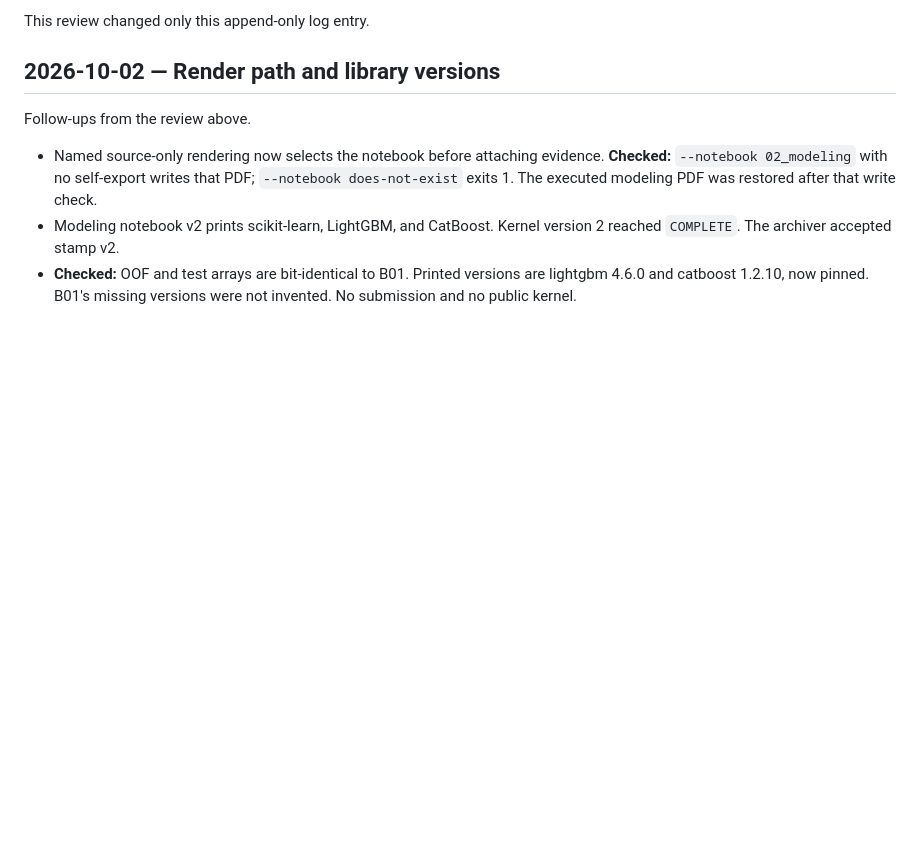
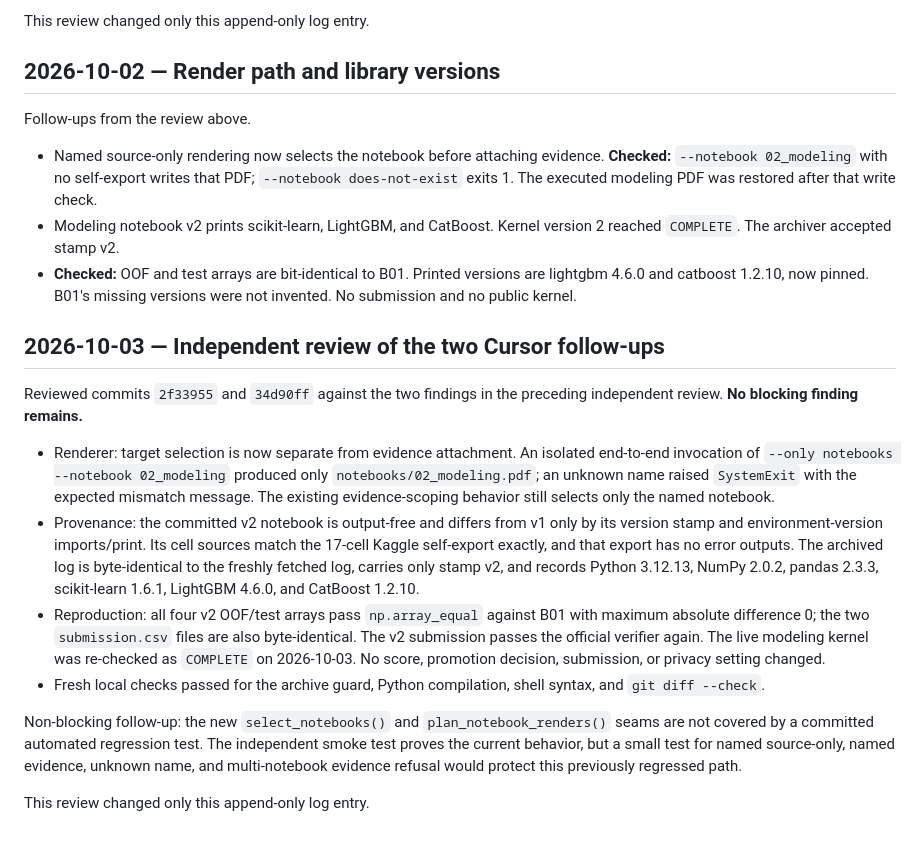
Before and after one commit to tuannm3812/kaggle-s6e10-predicting-airline-satisfaction, a Markdown page: docs/6_agent_log.md, the part around the change. GitHub-like rendering; blank space fills up the shorter version.

Commit message:
docs(log): record the renderer and provenance review
Co-authored-by: Cursor <cursoragent@cursor.com>

```diff
--- a/docs/6_agent_log.md
+++ b/docs/6_agent_log.md
@@ -353,3 +353,35 @@ Follow-ups from the review above.
 - **Checked:** OOF and test arrays are bit-identical to B01. Printed
   versions are lightgbm 4.6.0 and catboost 1.2.10, now pinned. B01's
   missing versions were not invented. No submission and no public kernel.
+
+## 2026-10-03 — Independent review of the two Cursor follow-ups
+
+Reviewed commits `2f33955` and `34d90ff` against the two findings in the
+preceding independent review. **No blocking finding remains.**
+
+- Renderer: target selection is now separate from evidence attachment.
+  An isolated end-to-end invocation of `--only notebooks --notebook
+  02_modeling` produced only `notebooks/02_modeling.pdf`; an unknown name
+  raised `SystemExit` with the expected mismatch message. The existing
+  evidence-scoping behavior still selects only the named notebook.
+- Provenance: the committed v2 notebook is output-free and differs from v1
+  only by its version stamp and environment-version imports/print. Its cell
+  sources match the 17-cell Kaggle self-export exactly, and that export has no
+  error outputs. The archived log is byte-identical to the freshly fetched
+  log, carries only stamp v2, and records Python 3.12.13, NumPy 2.0.2, pandas
+  2.3.3, scikit-learn 1.6.1, LightGBM 4.6.0, and CatBoost 1.2.10.
+- Reproduction: all four v2 OOF/test arrays pass `np.array_equal` against B01
+  with maximum absolute difference 0; the two `submission.csv` files are also
+  byte-identical. The v2 submission passes the official verifier again. The
+  live modeling kernel was re-checked as `COMPLETE` on 2026-10-03. No score,
+  promotion decision, submission, or privacy setting changed.
+- Fresh local checks passed for the archive guard, Python compilation, shell
+  syntax, and `git diff --check`.
+
+Non-blocking follow-up: the new `select_notebooks()` and
+`plan_notebook_renders()` seams are not covered by a committed automated
+regression test. The independent smoke test proves the current behavior, but
+a small test for named source-only, named evidence, unknown name, and
+multi-notebook evidence refusal would protect this previously regressed path.
+
+This review changed only this append-only log entry.
```
